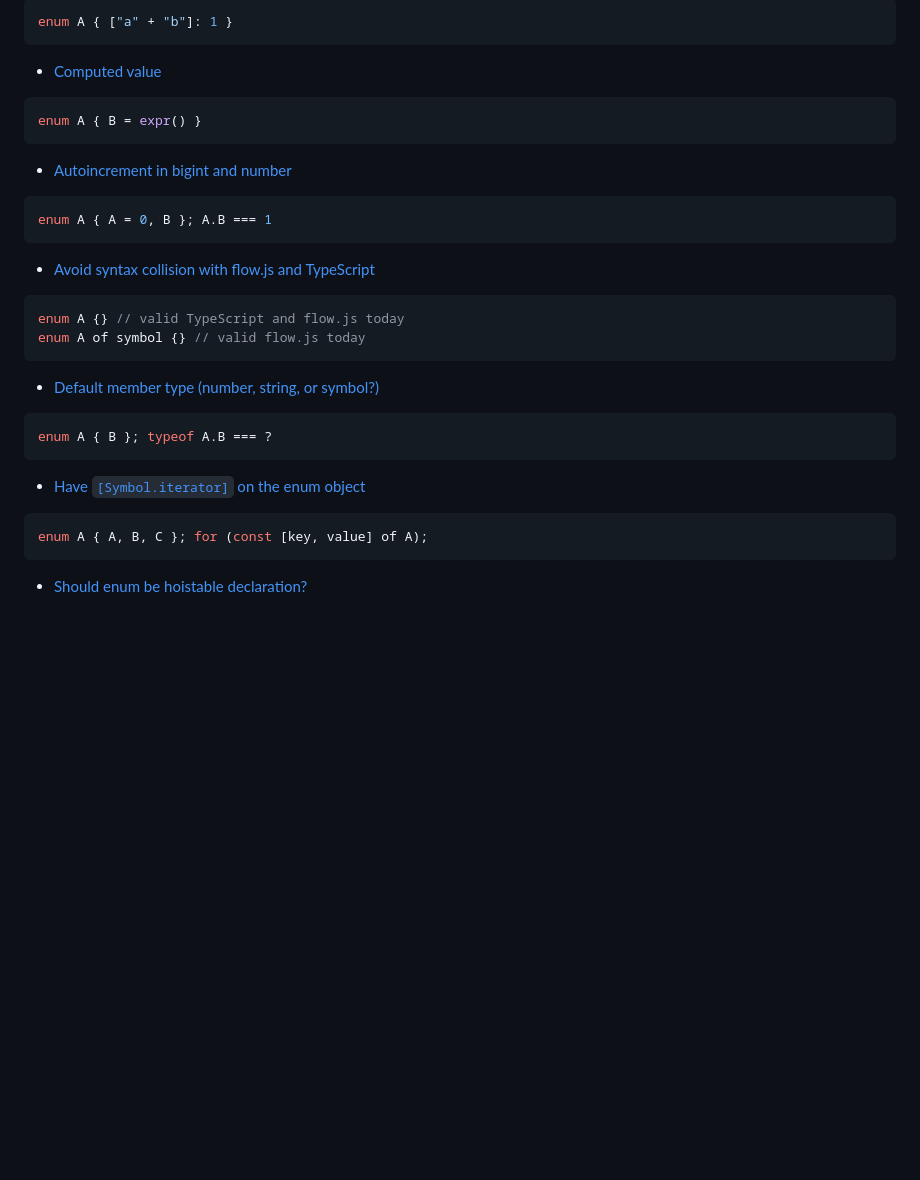
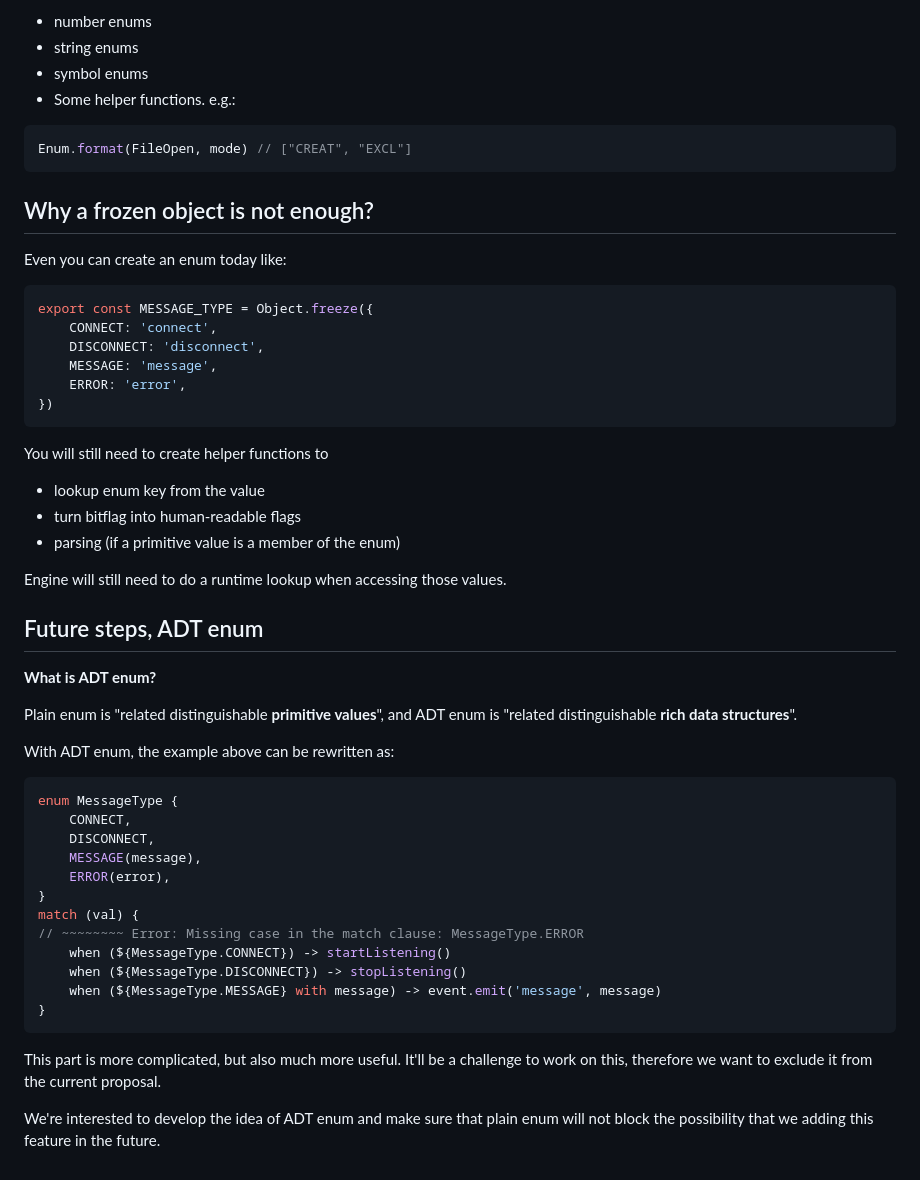
Before and after one commit to Jack-Works/proposal-enum, a Markdown page: README.md, the part around one of its changes. GitHub-like rendering; blank space fills up the shorter version.

````diff
--- a/README.md
+++ b/README.md
@@ -81,37 +66,60 @@ some API to get the name of 1 === "B"
 
-```ts
-enum A { ["a" + "b"]: 1 }
+-   number enums
+-   string enums
+-   symbol enums
+-   Some helper functions. e.g.:
+
+```js
+Enum.format(FileOpen, mode) // ["CREAT", "EXCL"]
 ```
 
-- [Computed value](https://github.com/Jack-Works/proposal-enum/discussions/12)
+## Why a frozen object is not enough?
 
-```ts
-enum A { B = expr() }
+Even you can create an enum today like:
+
+```js
+export const MESSAGE_TYPE = Object.freeze({
+    CONNECT: 'connect',
+    DISCONNECT: 'disconnect',
+    MESSAGE: 'message',
+    ERROR: 'error',
+})
 ```
 
-- [Autoincrement in bigint and number](https://github.com/Jack-Works/proposal-enum/discussions/13)
+You will still need to create helper functions to
 
-```ts
-enum A { A = 0, B }; A.B === 1
+-   lookup enum key from the value
+-   turn bitflag into human-readable flags
+-   parsing (if a primitive value is a member of the enum)
+
+Engine will still need to do a runtime lookup when accessing those values.
+
+## Future steps, ADT enum
+
+**What is ADT enum?**
+
+Plain enum is "related distinguishable **primitive values**", and ADT enum is "related distinguishable **rich data
+structures**".
+
+With ADT enum, the example above can be rewritten as:
+
+```js
+enum MessageType {
+    CONNECT,
+    DISCONNECT,
+    MESSAGE(message),
+    ERROR(error),
+}
+match (val) {
+// ~~~~~~~~ Error: Missing case in the match clause: MessageType.ERROR
+    when (${MessageType.CONNECT}) -> startListening()
+    when (${MessageType.DISCONNECT}) -> stopListening()
+    when (${MessageType.MESSAGE} with message) -> event.emit('message', message)
+}
 ```
 
-- [Avoid syntax collision with flow.js and TypeScript](https://github.com/Jack-Works/proposal-enum/discussions/14)
+This part is more complicated, but also much more useful. It'll be a challenge to work on this, therefore we want to
+exclude it from the current proposal.
 
-```ts
-enum A {} // valid TypeScript and flow.js today
-enum A of symbol {} // valid flow.js today
-```
-
-- [Default member type (number, string, or symbol?)](https://github.com/Jack-Works/proposal-enum/discussions/16)
-
-```ts
-enum A { B }; typeof A.B === ?
-```
-
-- [Have `[Symbol.iterator]` on the enum object](https://github.com/Jack-Works/proposal-enum/discussions/17)
-
-```ts
-enum A { A, B, C }; for (const [key, value] of A);
-```
-
-- [Should enum be hoistable declaration?](https://github.com/Jack-Works/proposal-enum/discussions/18)
+We're interested to develop the idea of ADT enum and make sure that plain enum will not block the possibility that we
+adding this feature in the future.
````
Also changed, not shown: other parts of README.md (+47 -62 lines).
